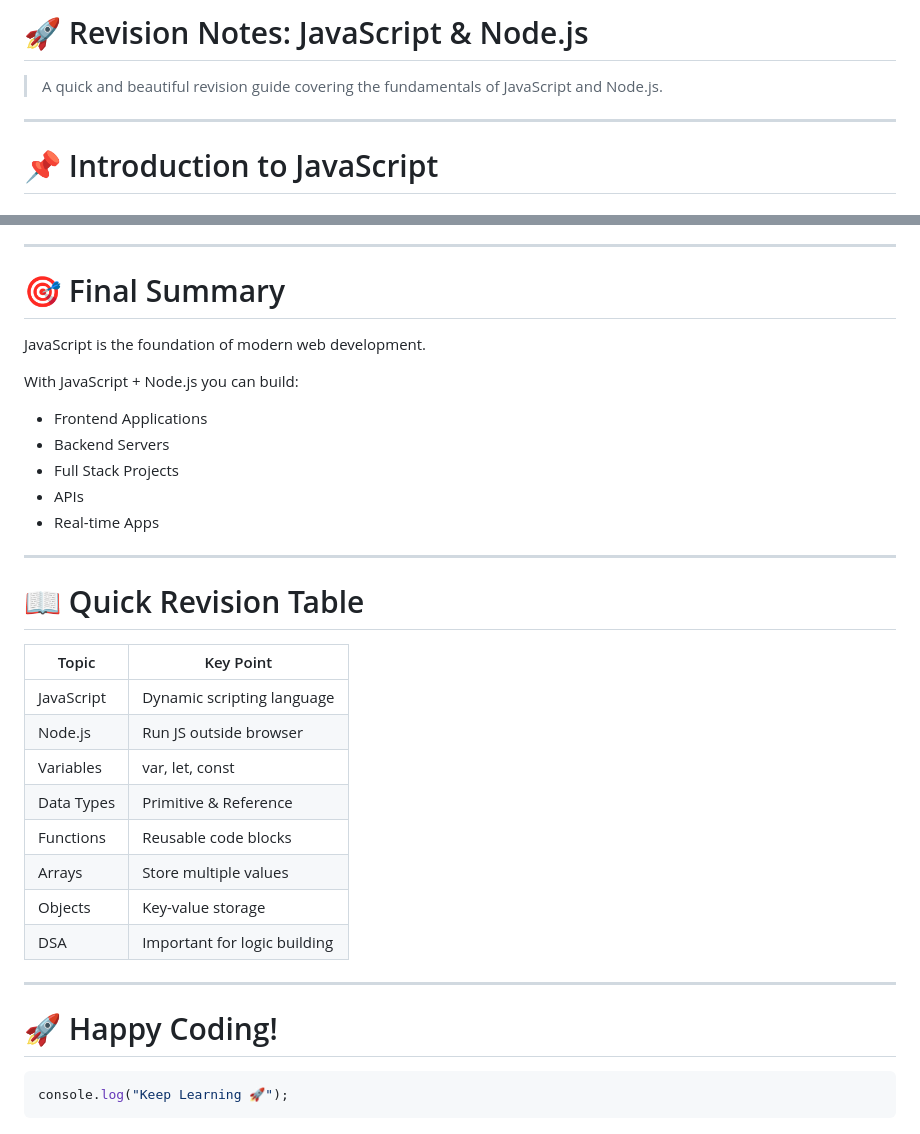
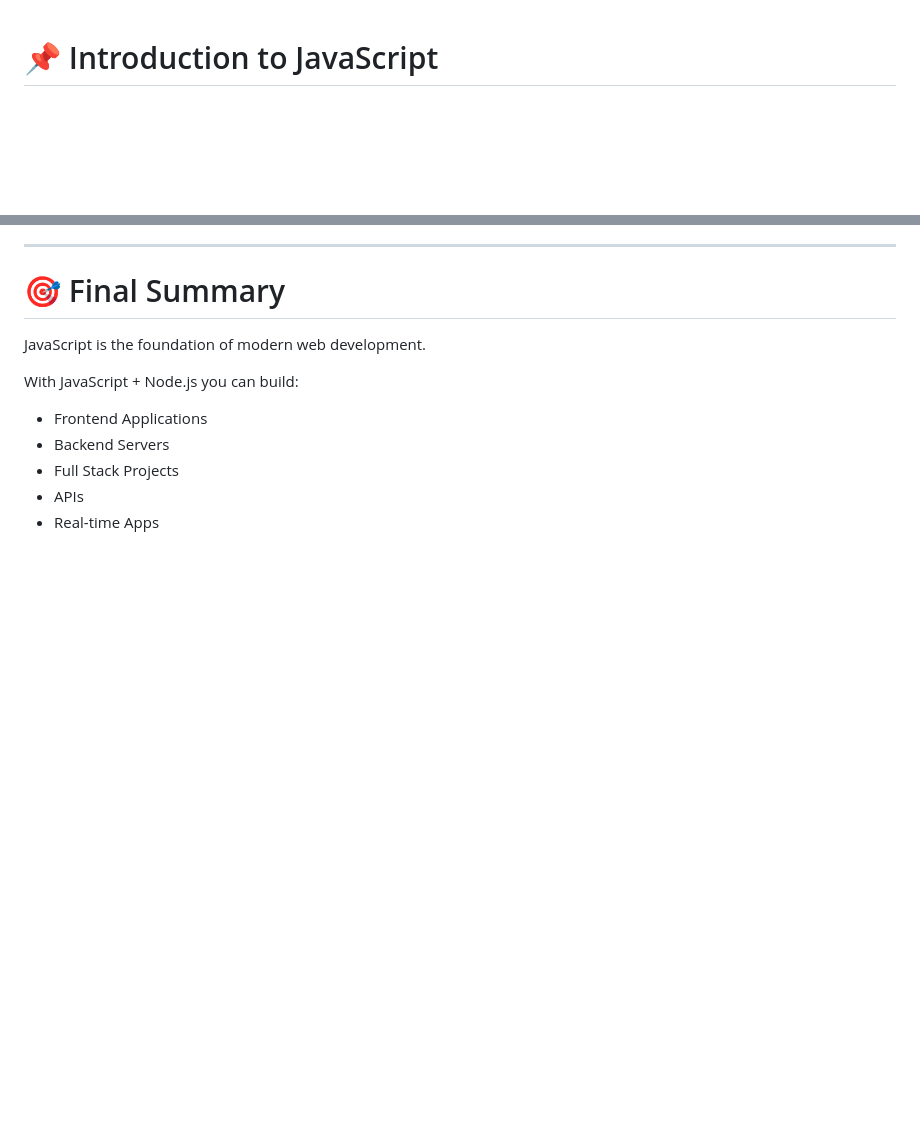
Before and after one commit to harsh-sangwan2002/Ultimate-SDE-Guide, a Markdown page: JavaScript/01-Intro-To-JS/README.md, 2 parts joined by grey strips. GitHub-like rendering; blank space fills up the shorter version.

Commit message:
Class 01 - Updated README

````diff
--- a/JavaScript/01-Intro-To-JS/README.md
+++ b/JavaScript/01-Intro-To-JS/README.md
@@ -1,9 +1,3 @@
-# 🚀 Revision Notes: JavaScript & Node.js
-
-> A quick and beautiful revision guide covering the fundamentals of JavaScript and Node.js.
-
----
-
 # 📌 Introduction to JavaScript
 
 ## 💡 What is JavaScript?
@@ -393,26 +387,3 @@ With JavaScript + Node.js you can build:
 - Full Stack Projects
 - APIs
 - Real-time Apps
-
----
-
-# 📖 Quick Revision Table
-
-| Topic      | Key Point                    |
-| ---------- | ---------------------------- |
-| JavaScript | Dynamic scripting language   |
-| Node.js    | Run JS outside browser       |
-| Variables  | var, let, const              |
-| Data Types | Primitive & Reference        |
-| Functions  | Reusable code blocks         |
-| Arrays     | Store multiple values        |
-| Objects    | Key-value storage            |
-| DSA        | Important for logic building |
-
----
-
-# 🚀 Happy Coding!
-
-```js
-console.log("Keep Learning 🚀");
-```
````
